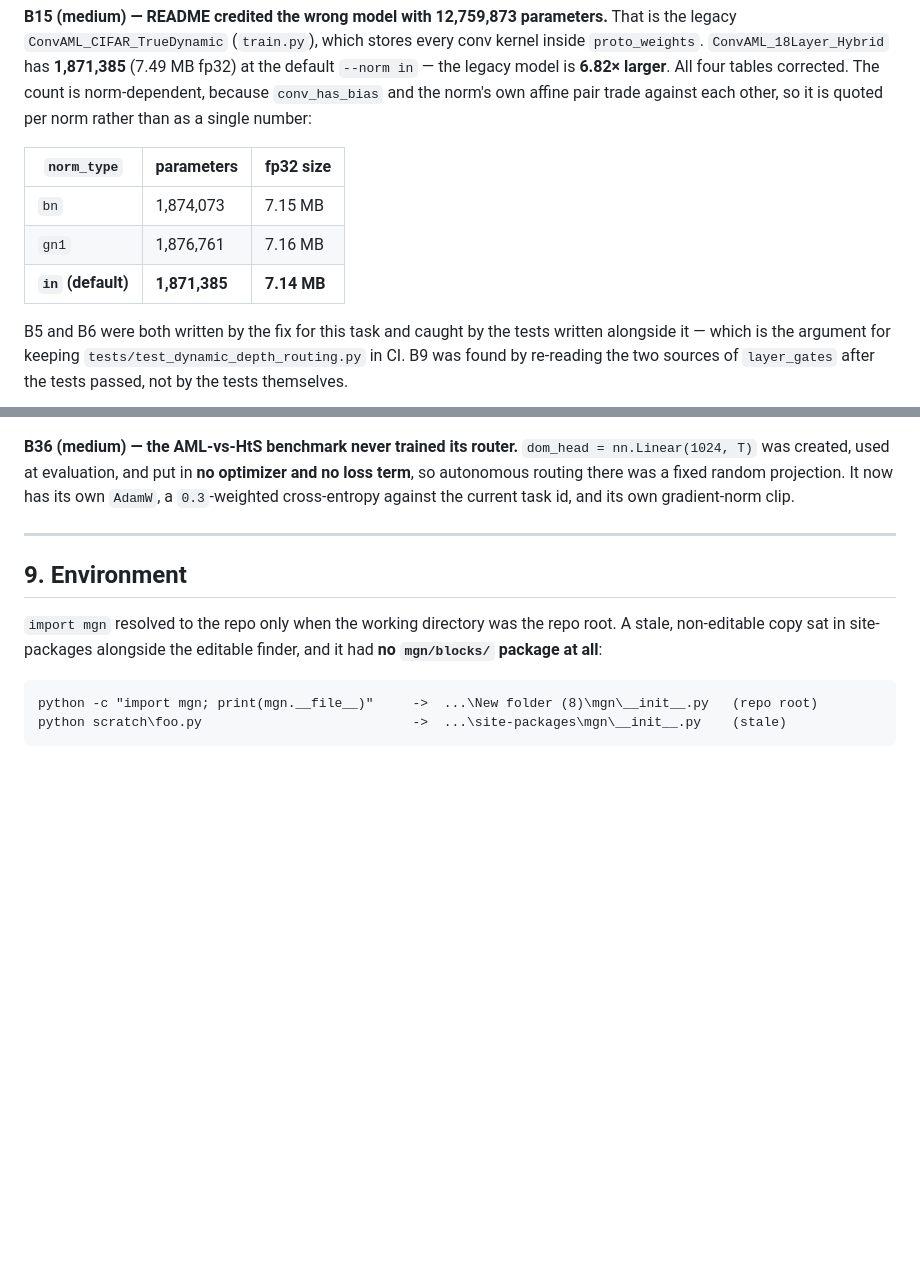
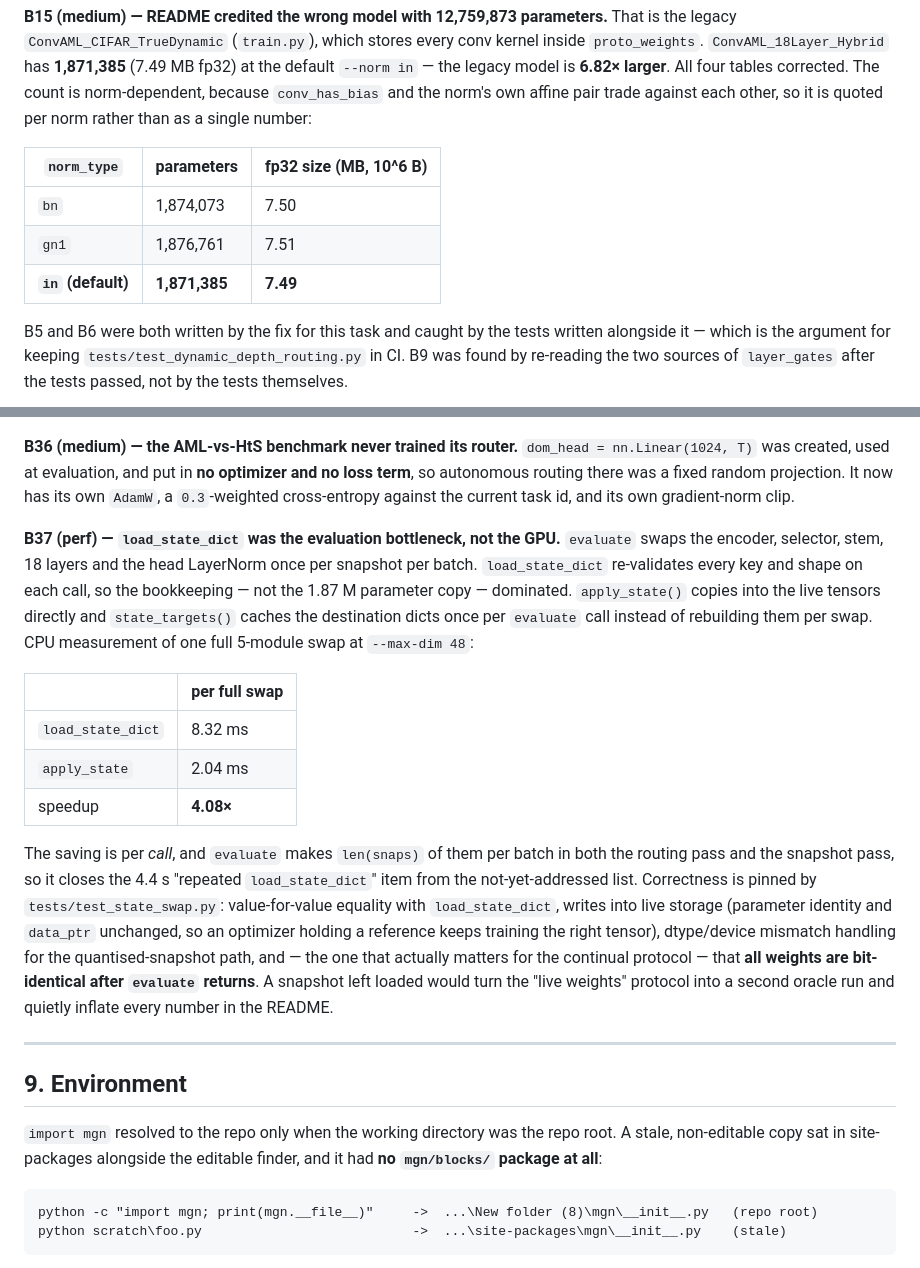
Before and after one commit to AustraliaSilver/AML, a Markdown page: experiments/dynamic_depth_routing_2026-10-14.md, 2 parts joined by grey strips. Drawn GitHub-style; blank space fills up the shorter version.

Commit message:
audit log: B37 evaluation swap, measured

```diff
--- a/experiments/dynamic_depth_routing_2026-10-14.md
+++ b/experiments/dynamic_depth_routing_2026-10-14.md
@@ -950,11 +950,11 @@ All four tables corrected. The count is norm-dependent, because `conv_has_bias`
 and the norm's own affine pair trade against each other, so it is quoted per
 norm rather than as a single number:
 
-| `norm_type` | parameters | fp32 size |
+| `norm_type` | parameters | fp32 size (MB, 10^6 B) |
 |---|---|---|
-| `bn` | 1,874,073 | 7.15 MB |
-| `gn1` | 1,876,761 | 7.16 MB |
-| **`in` (default)** | **1,871,385** | **7.14 MB** |
+| `bn` | 1,874,073 | 7.50 |
+| `gn1` | 1,876,761 | 7.51 |
+| **`in` (default)** | **1,871,385** | **7.49** |
 
 B5 and B6 were both written by the fix for this task and caught by the tests
 written alongside it — which is the argument for keeping
@@ -1039,6 +1039,32 @@ full snapshot and evaluates each task under its own prototype row range.
 projection. It now has its own `AdamW`, a `0.3`-weighted cross-entropy against
 the current task id, and its own gradient-norm clip.
 
+**B37 (perf) — `load_state_dict` was the evaluation bottleneck, not the GPU.**
+`evaluate` swaps the encoder, selector, stem, 18 layers and the head LayerNorm
+once per snapshot per batch. `load_state_dict` re-validates every key and shape
+on each call, so the bookkeeping — not the 1.87 M parameter copy — dominated.
+`apply_state()` copies into the live tensors directly and `state_targets()`
+caches the destination dicts once per `evaluate` call instead of rebuilding
+them per swap. CPU measurement of one full 5-module swap at `--max-dim 48`:
+
+| | per full swap |
+|---|---|
+| `load_state_dict` | 8.32 ms |
+| `apply_state` | 2.04 ms |
+| speedup | **4.08×** |
+
+The saving is per *call*, and `evaluate` makes `len(snaps)` of them per batch in
+both the routing pass and the snapshot pass, so it closes the 4.4 s
+"repeated `load_state_dict`" item from the not-yet-addressed list. Correctness
+is pinned by `tests/test_state_swap.py`: value-for-value equality with
+`load_state_dict`, writes into live storage (parameter identity and `data_ptr`
+unchanged, so an optimizer holding a reference keeps training the right tensor),
+dtype/device mismatch handling for the quantised-snapshot path, and — the one
+that actually matters for the continual protocol — that **all weights are
+bit-identical after `evaluate` returns**. A snapshot left loaded would turn the
+"live weights" protocol into a second oracle run and quietly inflate every
+number in the README.
+
 ---
 
 ## 9. Environment
```
